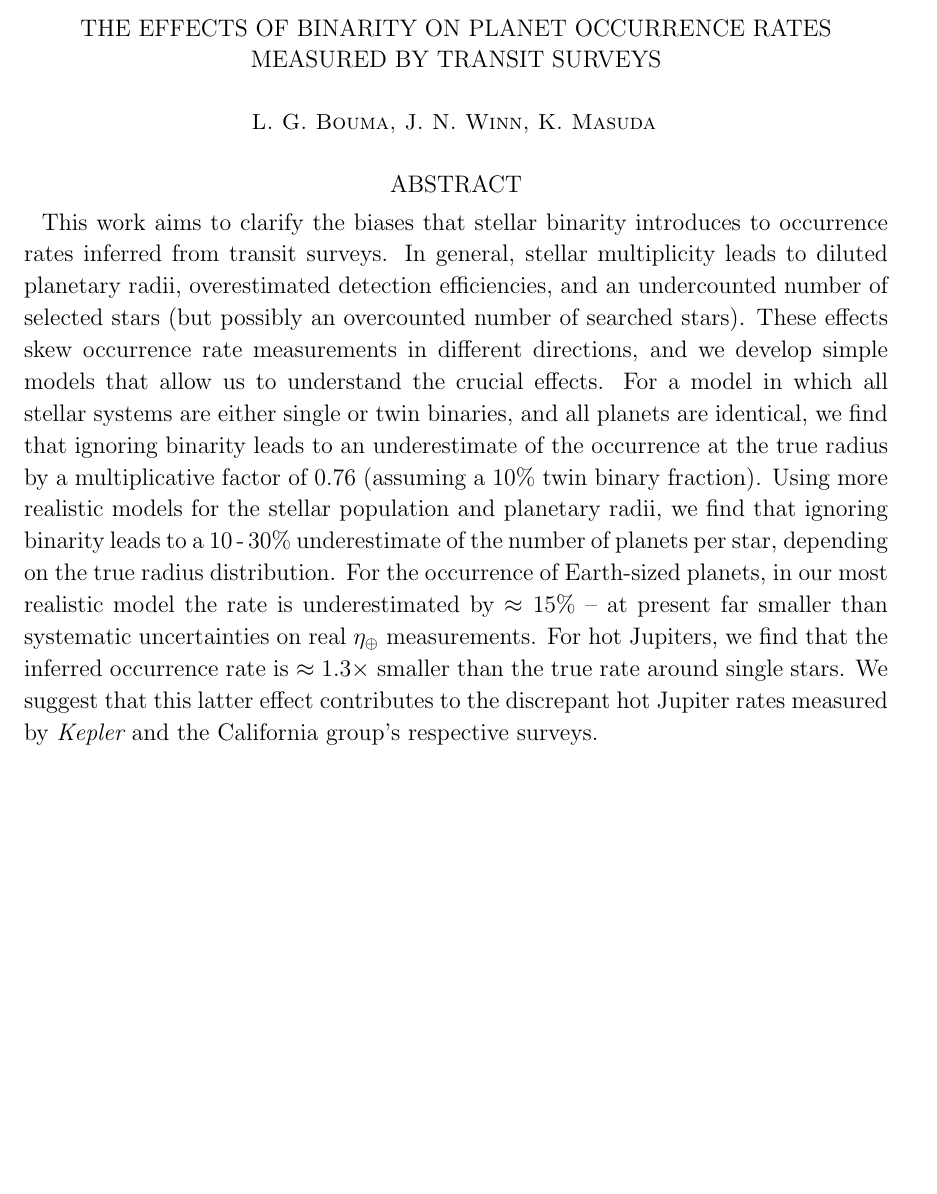
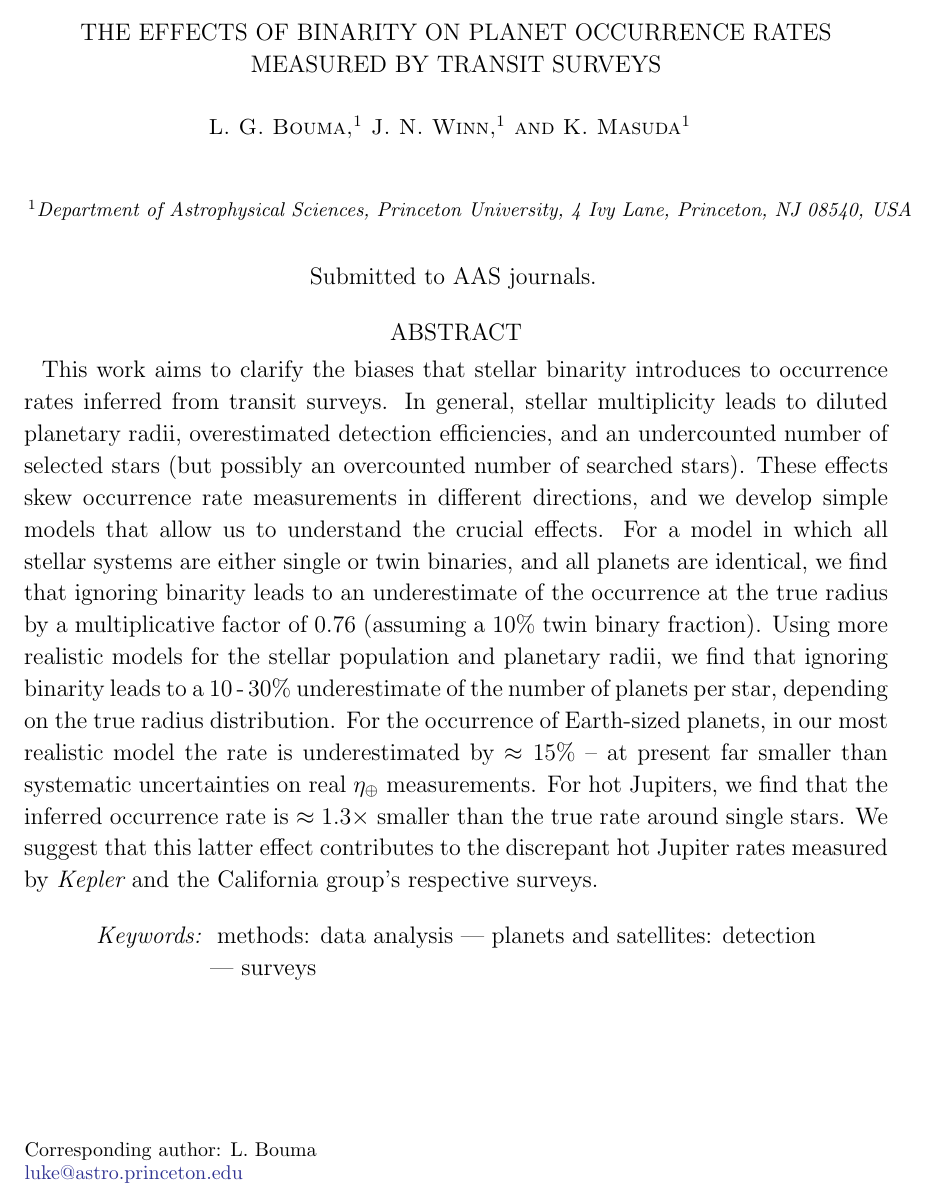
Before and after one commit to lgbouma/binary_biases, a LaTeX paper (paper/main.tex, which reads paper/model_2.tex): part of page 1 of 19, cut so that both start at the same text, the shorter picture padded with empty space. The pictures show the PDF file paper/main.pdf that the author committed with the source.

Commit message:
merge model 2 figs; add aastex cmds

```diff
--- a/paper/main.tex
+++ b/paper/main.tex
@@ -17,9 +24,26 @@ surveys}
-\author{
-L. G. Bouma, J. N. Winn, K. Masuda
-}
-
+%
+\correspondingauthor{L. Bouma}
+\email{luke@astro.princeton.edu}
+%
+\author{L. G. Bouma}
+\affiliation{
+    Department of Astrophysical Sciences,
+    Princeton University,
+    4 Ivy Lane, Princeton, NJ 08540, USA}
+\author{J. N. Winn}
+\affiliation{
+    Department of Astrophysical Sciences,
+    Princeton University,
+    4 Ivy Lane, Princeton, NJ 08540, USA}
+\author{K. Masuda}
+\affiliation{
+    Department of Astrophysical Sciences,
+    Princeton University,
+    4 Ivy Lane, Princeton, NJ 08540, USA}
+%
+%
 \begin{abstract}
-
+%
 This work aims to clarify the biases that stellar binarity introduces
 to occurrence rates inferred from transit surveys.
 In general, stellar multiplicity leads to diluted planetary
@@ -42,8 +66,15 @@ For hot Jupiters, we find that the inferred occurrence rate is
 $\approx 1.3\times$ smaller than the true rate around single stars.
 We suggest that this latter effect contributes to the discrepant hot Jupiter
 rates measured by {\it Kepler}\ and the California group's respective surveys.
+%
 \end{abstract}
-
+%
+\keywords{
+    methods: data analysis ---
+    planets and satellites: detection ---
+    surveys}
+%
+%
 \input{introduction}
 \input{methods}
 \input{results}
--- a/paper/model_2.tex
+++ b/paper/model_2.tex
@@ -256,3 +256,6 @@ X_\Gamma(r=r_p) \approx \frac{3c_0 \Lambda_0}{\Lambda_0+\Lambda_1+\Lambda_2}.
 If all the $Z_i$'s are equal, $X_\Gamma(r=r_p)\approx0.49$.
 If there are no planets around the secondaries, $X_\Gamma(r=r_p)\approx0.74$.
 
+\begin{figure}
+\centering
+\epsscale{1.3}
```
Also changed, not shown: paper/main.pdf, paper/main.tex (11 more changed lines), paper/model_2.tex (15 more changed lines).
